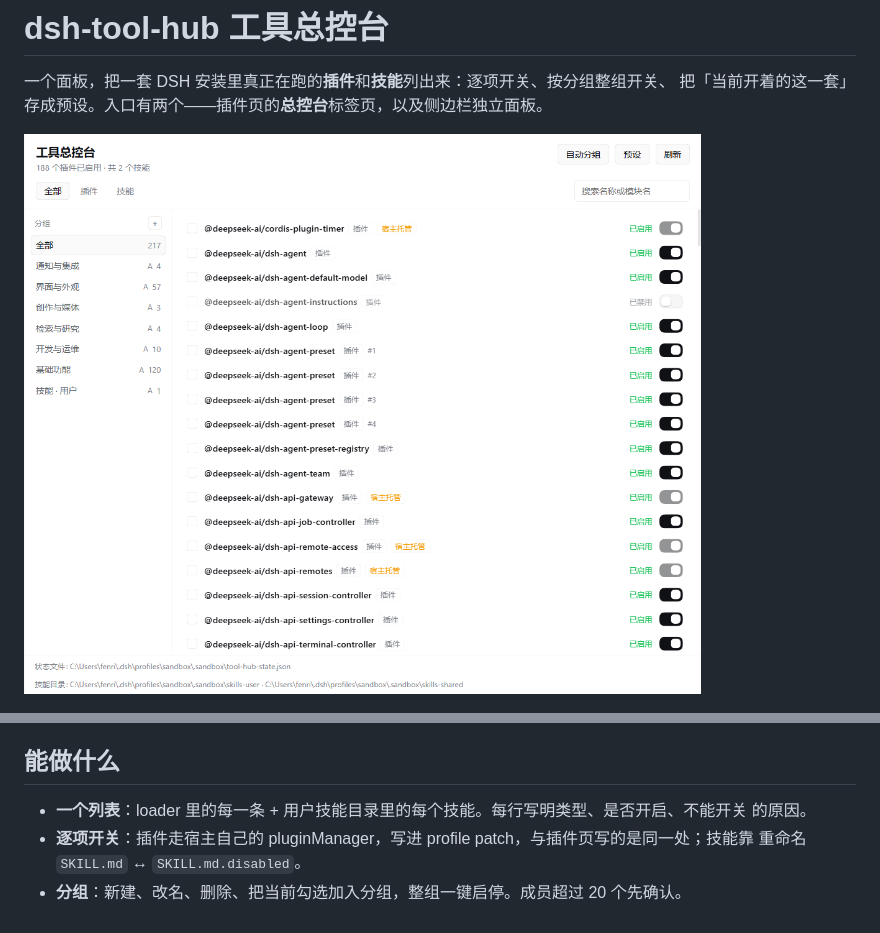
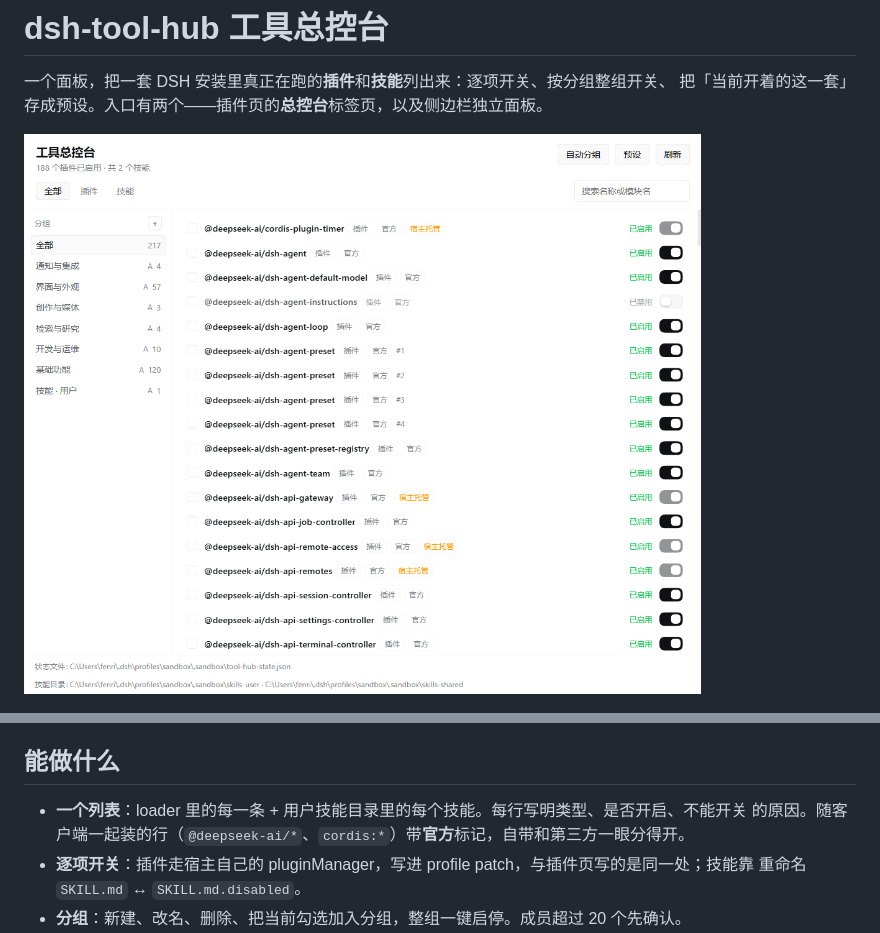
Before and after one commit to FenrirCait/dsh-tool-hub, a Markdown page: README.zh.md, 2 parts joined by grey strips. GitHub-like rendering; pictures changed too: assets/hub-panel.png.

```diff
--- a/README.zh.md
+++ b/README.zh.md
@@ -30,7 +30,7 @@ dsh plugin install ./dsh-tool-hub
 ## 能做什么
 
 - **一个列表**：loader 里的每一条 + 用户技能目录里的每个技能。每行写明类型、是否开启、不能开关
-  的原因。
+  的原因。随客户端一起装的行（`@deepseek-ai/*`、`cordis:*`）带**官方**标记，自带和第三方一眼分得开。
 - **逐项开关**：插件走宿主自己的 pluginManager，写进 profile patch，与插件页写的是同一处；技能靠
   重命名 `SKILL.md` ↔ `SKILL.md.disabled`。
 - **分组**：新建、改名、删除、把当前勾选加入分组，整组一键启停。成员超过 20 个先确认。
```
Also changed, not shown: CHANGELOG.md (+7 -0 lines), README.md (+3 -1 lines), 4 other files.
